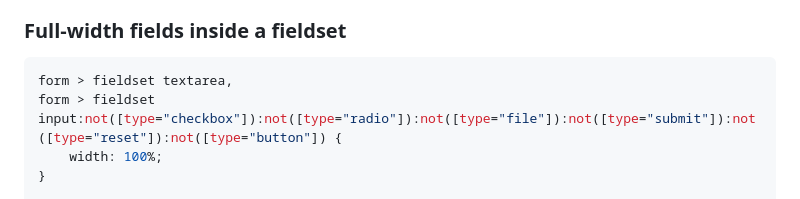
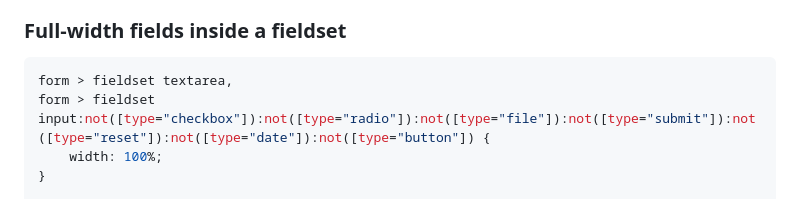
Before and after one commit to broadwayinc/style-blank, a Markdown page: README.md, the part around the change. Drawn GitHub-style.

Commit message:
update input selector in fieldset to include date type

````diff
--- a/README.md
+++ b/README.md
@@ -171,7 +171,7 @@ select {
 
 ```css
 form > fieldset textarea,
-form > fieldset input:not([type="checkbox"]):not([type="radio"]):not([type="file"]):not([type="submit"]):not([type="reset"]):not([type="button"]) {
+form > fieldset input:not([type="checkbox"]):not([type="radio"]):not([type="file"]):not([type="submit"]):not([type="reset"]):not([type="date"]):not([type="button"]) {
     width: 100%;
 }
 
````
